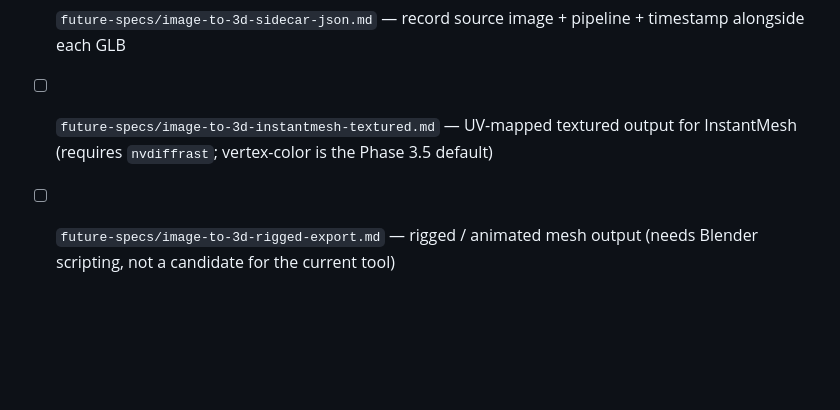
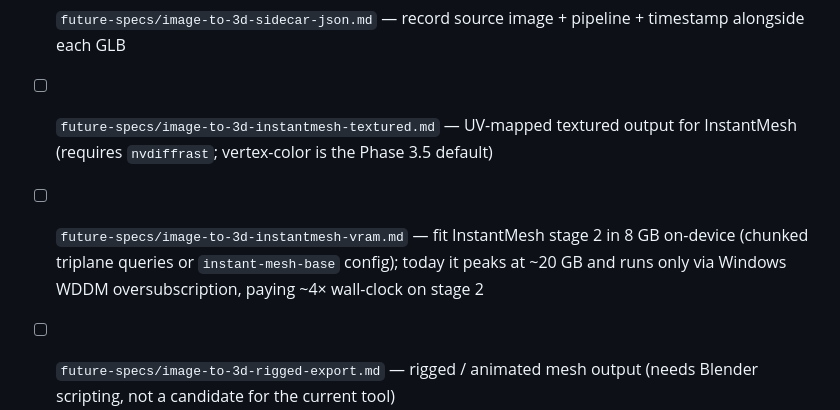
Before and after one commit to jilani97/AI_Road_to_AAA_game, a Markdown page: tasks/image-to-3d-todo.md, the part around the change. Drawn GitHub-style; blank space fills up the shorter version.

Commit message:
docs(image-to-3d): record VRAM future-spec referenced from instantmesh.py
Task 3.5.6's docstring update points at `future-specs/image-to-3d-instantmesh-vram.md` but
the entry was missing from the todo's Future Specs list. Adding it next to the textured-output
entry so the convention (list-and-defer until prioritized) is honored.

Co-Authored-By: Claude Opus 4.7 (1M context) <noreply@anthropic.com>

```diff
--- a/tasks/image-to-3d-todo.md
+++ b/tasks/image-to-3d-todo.md
@@ -154,4 +154,5 @@ Motivated by TripoSR producing a melted-blob mesh on a complex cyberpunk referen
 - [ ] `future-specs/image-to-3d-subfolders.md` — let the UI write to `creatures/` / `props/` / `buildings/` directly
 - [ ] `future-specs/image-to-3d-sidecar-json.md` — record source image + pipeline + timestamp alongside each GLB
 - [ ] `future-specs/image-to-3d-instantmesh-textured.md` — UV-mapped textured output for InstantMesh (requires `nvdiffrast`; vertex-color is the Phase 3.5 default)
+- [ ] `future-specs/image-to-3d-instantmesh-vram.md` — fit InstantMesh stage 2 in 8 GB on-device (chunked triplane queries or `instant-mesh-base` config); today it peaks at ~20 GB and runs only via Windows WDDM oversubscription, paying ~4× wall-clock on stage 2
 - [ ] `future-specs/image-to-3d-rigged-export.md` — rigged / animated mesh output (needs Blender scripting, not a candidate for the current tool)
```
